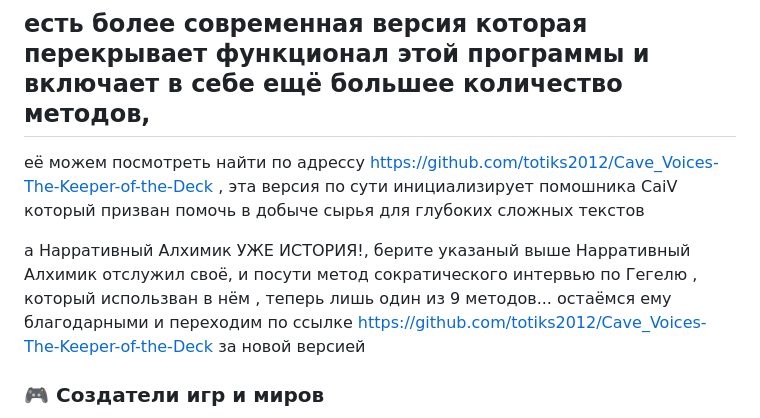
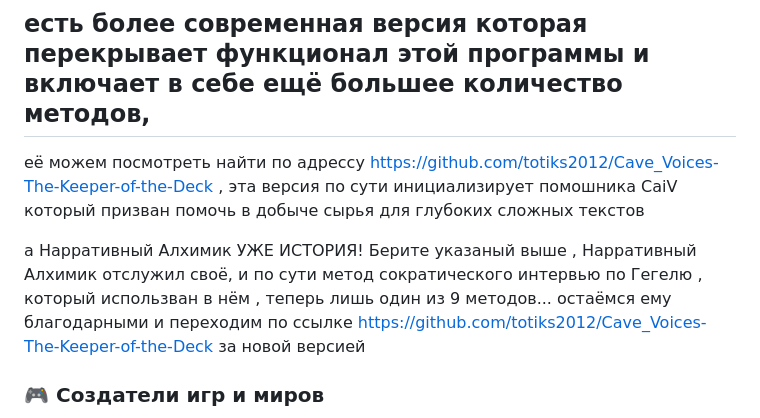
Before and after one commit to totiks2012/The-Alchemist-of-Narratives, a Markdown page: README.md, the part around the change. GitHub-like rendering.

Commit message:
Revise README for clarity and grammar
Corrected punctuation and improved sentence structure in the README.

```diff
--- a/README.md
+++ b/README.md
@@ -10,7 +10,8 @@ A program for writers, poets, and anyone who works deeply with text.
 эта версия по сути инициализирует помошника CaiV
 который призван помочь в добыче сырья для глубоких сложных текстов
 
-а Нарративный Алхимик УЖЕ ИСТОРИЯ!, берите указаный выше Нарративный Алхимик отслужил своё, и посути метод сократического интервью по Гегелю , который использван в нём , теперь лишь один из 9 методов...
+а Нарративный Алхимик УЖЕ ИСТОРИЯ! Берите указаный выше ,
+Нарративный Алхимик отслужил своё, и по сути метод сократического интервью по Гегелю , который использван в нём , теперь лишь один из 9 методов...
 остаёмся ему благодарными и переходим по ссылке https://github.com/totiks2012/Cave_Voices-The-Keeper-of-the-Deck за новой версией
 ### 🎮 Создатели игр и миров
 - Построение последовательных вселенных
```
